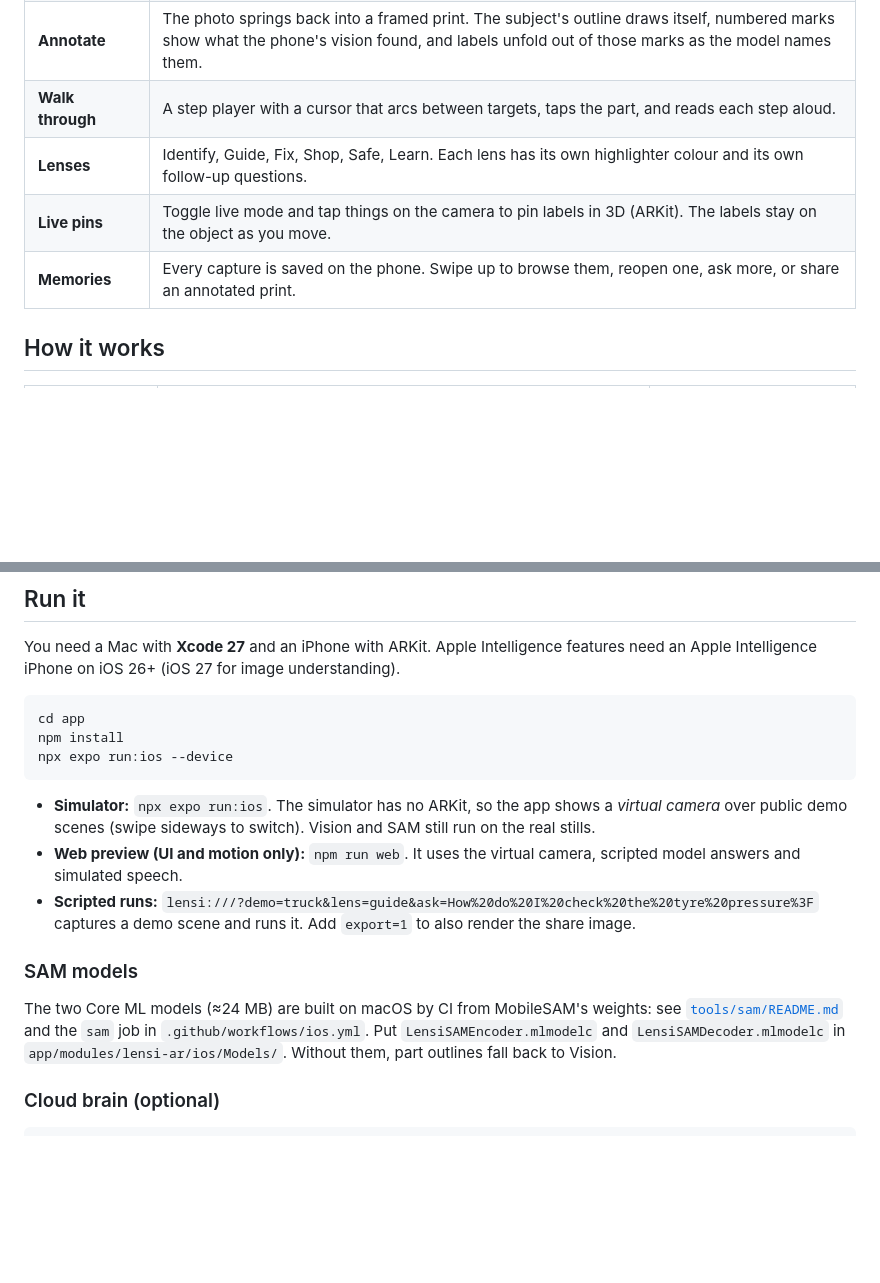
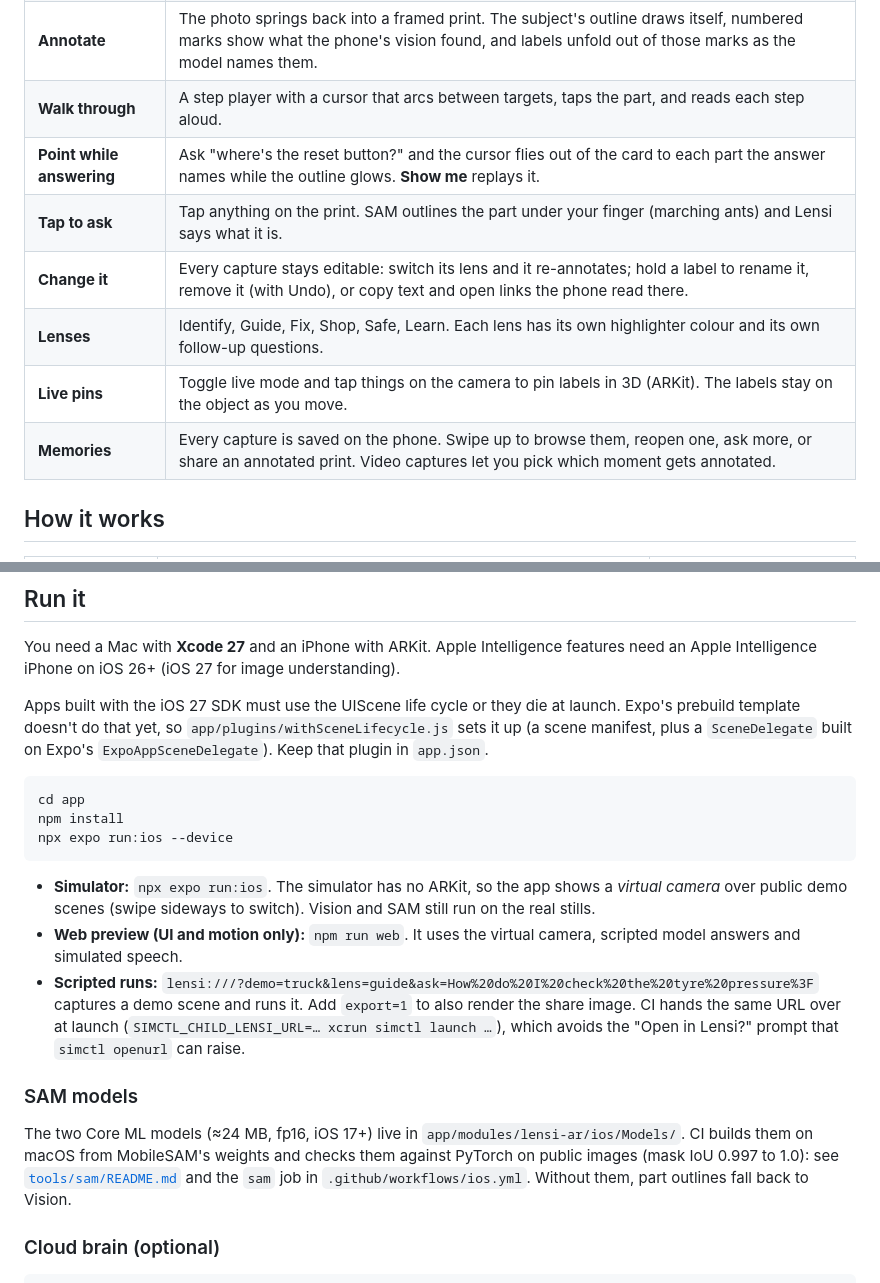
Before and after one commit to vedantlbhatt/lensi, a Markdown page: README.md, 2 parts joined by grey strips. GitHub-like rendering; blank space fills up the shorter version.

Commit message:
README: point while answering, tap to ask, editable captures, iOS 27 scene life cycle, bundled SAM
Co-Authored-By: Claude Opus 5.5 <noreply@anthropic.com>
Claude-Session: https://claude.ai/code/session_01J3MXToMKGPcm7amqaF97Xm

````diff
--- a/README.md
+++ b/README.md
@@ -10,9 +10,12 @@ heyclicky for your camera. Lensi opens straight into a full-screen camera. Point
 | **Ask out loud** | Hold the mic, ask "how do I descale this?", let go. Lensi takes the photo and answers. "How do I…" questions become walkthroughs. |
 | **Annotate** | The photo springs back into a framed print. The subject's outline draws itself, numbered marks show what the phone's vision found, and labels unfold out of those marks as the model names them. |
 | **Walk through** | A step player with a cursor that arcs between targets, taps the part, and reads each step aloud. |
+| **Point while answering** | Ask "where's the reset button?" and the cursor flies out of the card to each part the answer names while the outline glows. **Show me** replays it. |
+| **Tap to ask** | Tap anything on the print. SAM outlines the part under your finger (marching ants) and Lensi says what it is. |
+| **Change it** | Every capture stays editable: switch its lens and it re-annotates; hold a label to rename it, remove it (with Undo), or copy text and open links the phone read there. |
 | **Lenses** | Identify, Guide, Fix, Shop, Safe, Learn. Each lens has its own highlighter colour and its own follow-up questions. |
 | **Live pins** | Toggle live mode and tap things on the camera to pin labels in 3D (ARKit). The labels stay on the object as you move. |
-| **Memories** | Every capture is saved on the phone. Swipe up to browse them, reopen one, ask more, or share an annotated print. |
+| **Memories** | Every capture is saved on the phone. Swipe up to browse them, reopen one, ask more, or share an annotated print. Video captures let you pick which moment gets annotated. |
 
 ## How it works
 
@@ -36,6 +39,8 @@ Brains, picked in Settings (default **Auto**):
 
 You need a Mac with **Xcode 27** and an iPhone with ARKit. Apple Intelligence features need an Apple Intelligence iPhone on iOS 26+ (iOS 27 for image understanding).
 
+Apps built with the iOS 27 SDK must use the UIScene life cycle or they die at launch. Expo's prebuild template doesn't do that yet, so `app/plugins/withSceneLifecycle.js` sets it up (a scene manifest, plus a `SceneDelegate` built on Expo's `ExpoAppSceneDelegate`). Keep that plugin in `app.json`.
+
 ```sh
 cd app
 npm install
@@ -44,11 +49,11 @@ npx expo run:ios --device
 
 - **Simulator:** `npx expo run:ios`. The simulator has no ARKit, so the app shows a *virtual camera* over public demo scenes (swipe sideways to switch). Vision and SAM still run on the real stills.
 - **Web preview (UI and motion only):** `npm run web`. It uses the virtual camera, scripted model answers and simulated speech.
-- **Scripted runs:** `lensi:///?demo=truck&lens=guide&ask=How%20do%20I%20check%20the%20tyre%20pressure%3F` captures a demo scene and runs it. Add `export=1` to also render the share image.
+- **Scripted runs:** `lensi:///?demo=truck&lens=guide&ask=How%20do%20I%20check%20the%20tyre%20pressure%3F` captures a demo scene and runs it. Add `export=1` to also render the share image. CI hands the same URL over at launch (`SIMCTL_CHILD_LENSI_URL=… xcrun simctl launch …`), which avoids the "Open in Lensi?" prompt that `simctl openurl` can raise.
 
 ### SAM models
 
-The two Core ML models (≈24 MB) are built on macOS by CI from MobileSAM's weights: see [`tools/sam/README.md`](tools/sam/README.md) and the `sam` job in `.github/workflows/ios.yml`. Put `LensiSAMEncoder.mlmodelc` and `LensiSAMDecoder.mlmodelc` in `app/modules/lensi-ar/ios/Models/`. Without them, part outlines fall back to Vision.
+The two Core ML models (≈24 MB, fp16, iOS 17+) live in `app/modules/lensi-ar/ios/Models/`. CI builds them on macOS from MobileSAM's weights and checks them against PyTorch on public images (mask IoU 0.997 to 1.0): see [`tools/sam/README.md`](tools/sam/README.md) and the `sam` job in `.github/workflows/ios.yml`. Without them, part outlines fall back to Vision.
 
 ### Cloud brain (optional)
 
````
